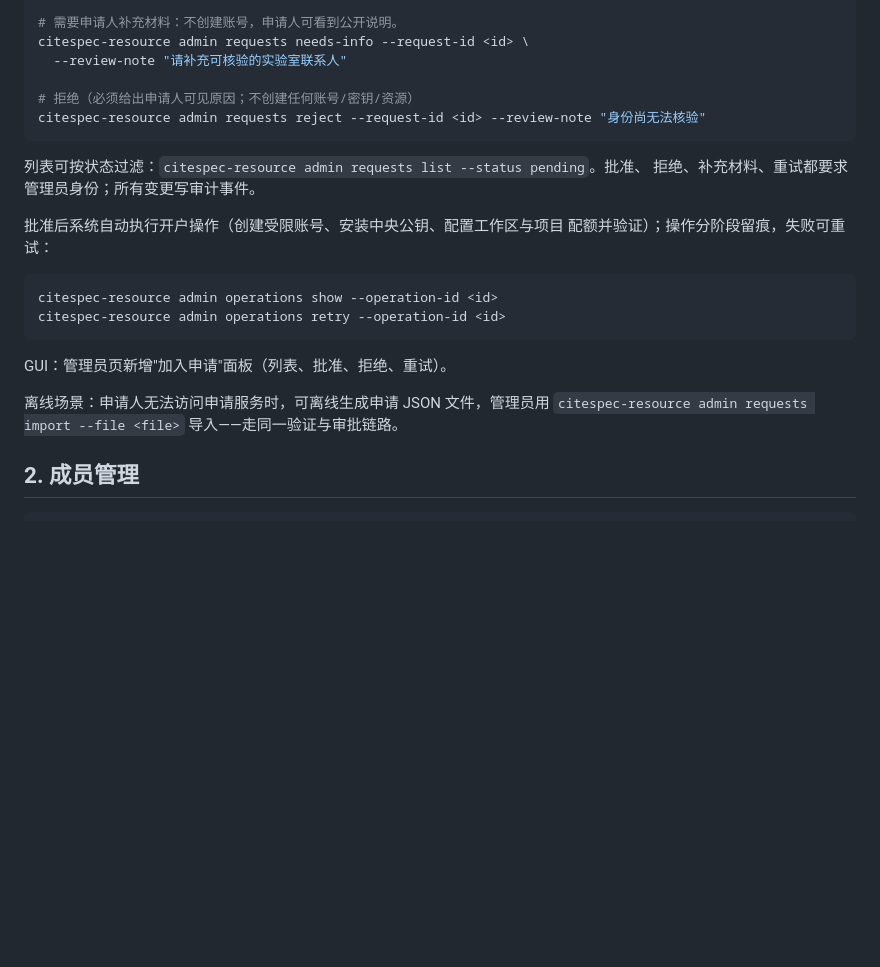
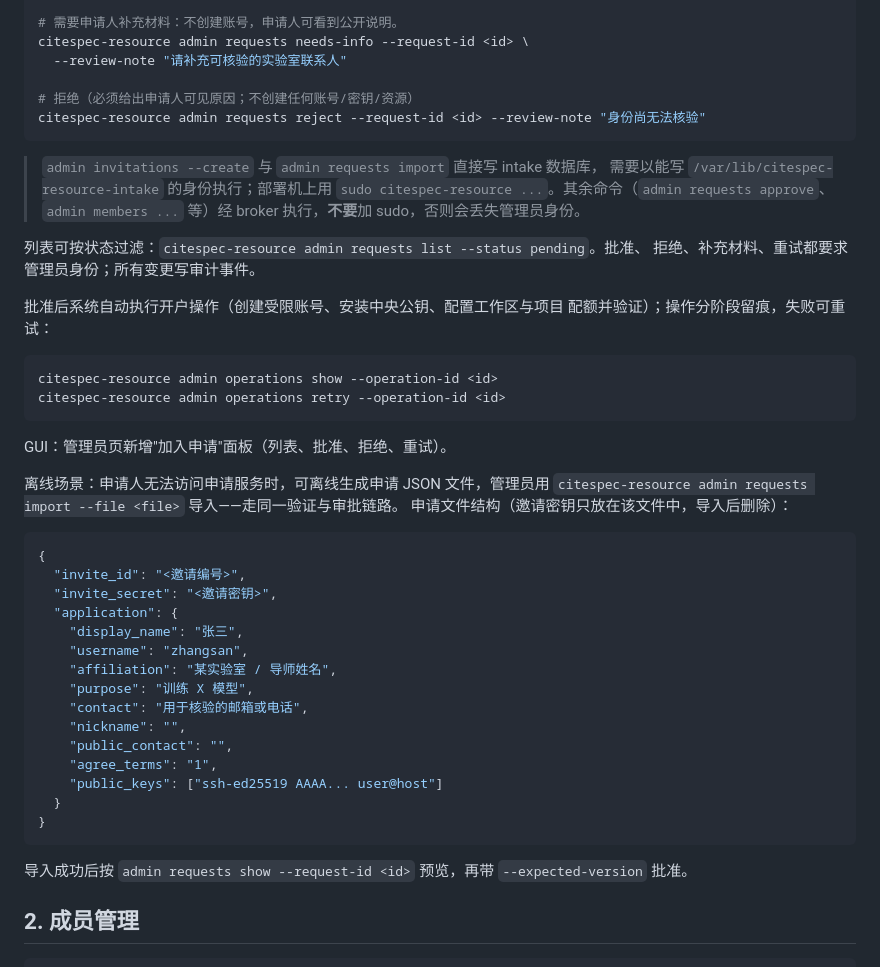
Before and after one commit to Mr-enthalpy/infrastructure, a Markdown page: docs/guides/admin-membership.md, the part around the change. GitHub-like rendering; blank space fills up the shorter version.

Commit message:
docs: correct invitation and offline import permissions

````diff
--- a/docs/guides/admin-membership.md
+++ b/docs/guides/admin-membership.md
@@ -24,6 +24,11 @@ citespec-resource admin requests needs-info --request-id <id> \
 citespec-resource admin requests reject --request-id <id> --review-note "身份尚无法核验"
 ```
 
+> `admin invitations --create` 与 `admin requests import` 直接写 intake 数据库，
+> 需要以能写 `/var/lib/citespec-resource-intake` 的身份执行；部署机上用
+> `sudo citespec-resource ...`。其余命令（`admin requests approve`、
+> `admin members ...` 等）经 broker 执行，**不要**加 sudo，否则会丢失管理员身份。
+
 列表可按状态过滤：`citespec-resource admin requests list --status pending`。批准、
 拒绝、补充材料、重试都要求管理员身份；所有变更写审计事件。
 
@@ -39,6 +44,28 @@ GUI：管理员页新增"加入申请"面板（列表、批准、拒绝、重试
 
 离线场景：申请人无法访问申请服务时，可离线生成申请 JSON 文件，管理员用
 `citespec-resource admin requests import --file <file>` 导入——走同一验证与审批链路。
+申请文件结构（邀请密钥只放在该文件中，导入后删除）：
+
+```json
+{
+  "invite_id": "<邀请编号>",
+  "invite_secret": "<邀请密钥>",
+  "application": {
+    "display_name": "张三",
+    "username": "zhangsan",
+    "affiliation": "某实验室 / 导师姓名",
+    "purpose": "训练 X 模型",
+    "contact": "用于核验的邮箱或电话",
+    "nickname": "",
+    "public_contact": "",
+    "agree_terms": "1",
+    "public_keys": ["ssh-ed25519 AAAA... user@host"]
+  }
+}
+```
+
+导入成功后按 `admin requests show --request-id <id>` 预览，再带
+`--expected-version` 批准。
 
 ## 2. 成员管理
 
````
